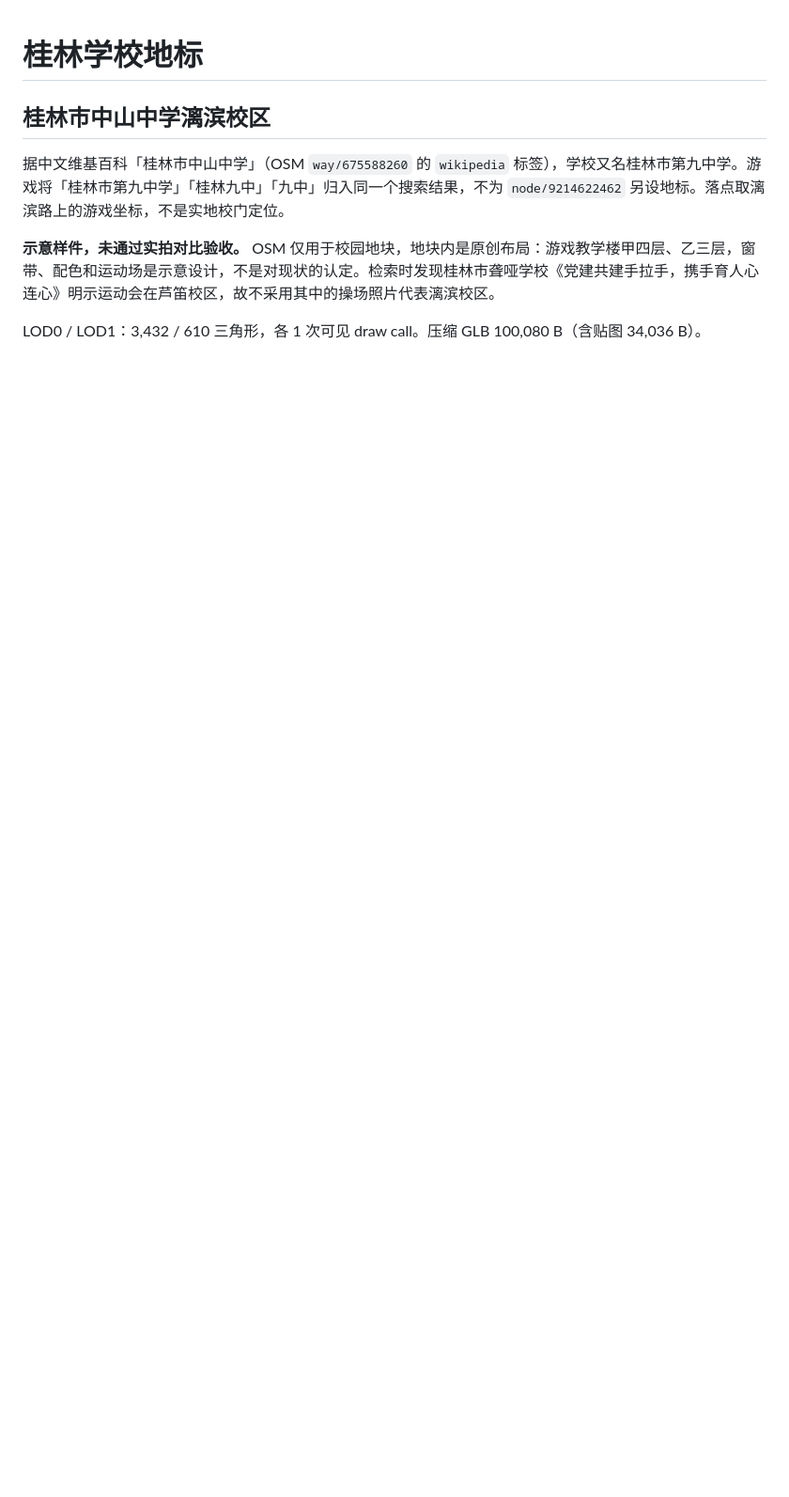
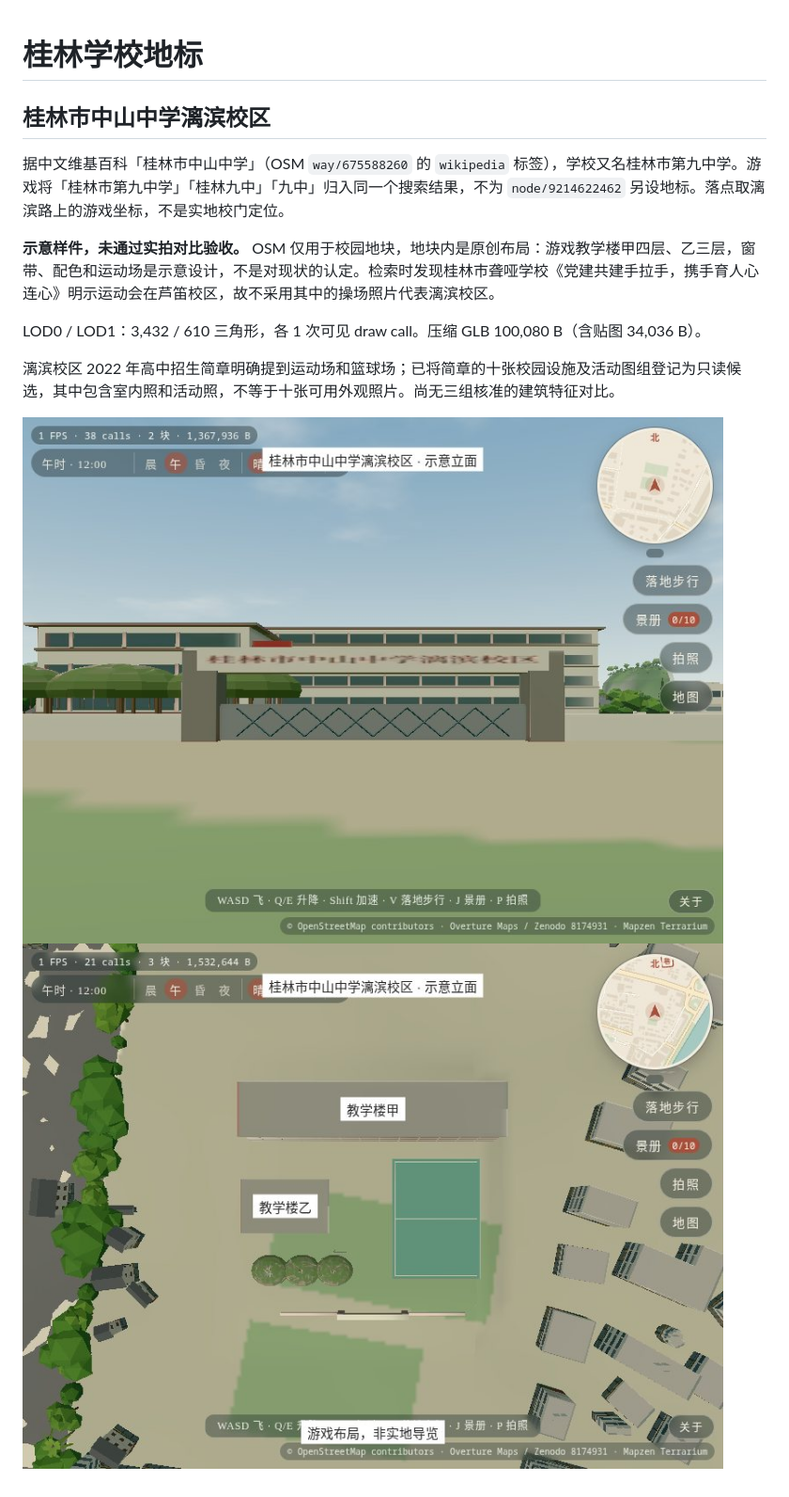
Before and after one commit to idoknow/guilinol, a Markdown page: docs/schools.md, the part around the change. Shown at 94% size. GitHub-like rendering; pictures changed too: docs/schools/libin_middle-front.jpg (added), docs/schools/libin_middle-overview.jpg (added); blank space fills up the shorter version.

Commit message:
Record Libin source candidates and captured game views
Co-authored-by: multica-agent <github@multica.ai>

```diff
--- a/docs/schools.md
+++ b/docs/schools.md
@@ -7,3 +7,7 @@
 **示意样件，未通过实拍对比验收。** OSM 仅用于校园地块，地块内是原创布局：游戏教学楼甲四层、乙三层，窗带、配色和运动场是示意设计，不是对现状的认定。检索时发现桂林市聋哑学校《党建共建手拉手，携手育人心连心》明示运动会在芦笛校区，故不采用其中的操场照片代表漓滨校区。
 
 LOD0 / LOD1：3,432 / 610 三角形，各 1 次可见 draw call。压缩 GLB 100,080 B（含贴图 34,036 B）。
+
+漓滨校区 2022 年高中招生简章明确提到运动场和篮球场；已将简章的十张校园设施及活动图组登记为只读候选，其中包含室内照和活动照，不等于十张可用外观照片。尚无三组核准的建筑特征对比。
+
+![原创校名牌与示意校园](schools/libin_middle-front.jpg) ![游戏布局，非实地导览](schools/libin_middle-overview.jpg)
```
Also changed, not shown: 1 other file.
